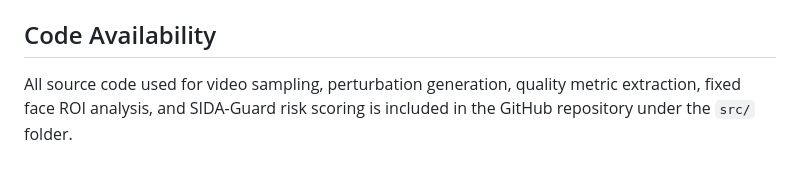
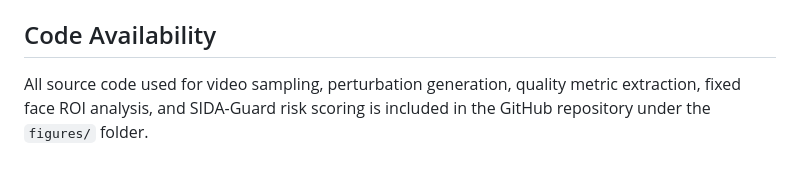
Before and after one commit to CHANGCHENGLIN/sida-guard-deepfake-reliability, a Markdown page: report/final_report.md, the part around the change. GitHub-like rendering.

```diff
--- a/report/final_report.md
+++ b/report/final_report.md
@@ -139,4 +139,4 @@ Raw video datasets are not included in the repository due to size and dataset ac
 
 ## Code Availability
 
-All source code used for video sampling, perturbation generation, quality metric extraction, fixed face ROI analysis, and SIDA-Guard risk scoring is included in the GitHub repository under the `src/` folder.
+All source code used for video sampling, perturbation generation, quality metric extraction, fixed face ROI analysis, and SIDA-Guard risk scoring is included in the GitHub repository under the `figures/` folder.
```
